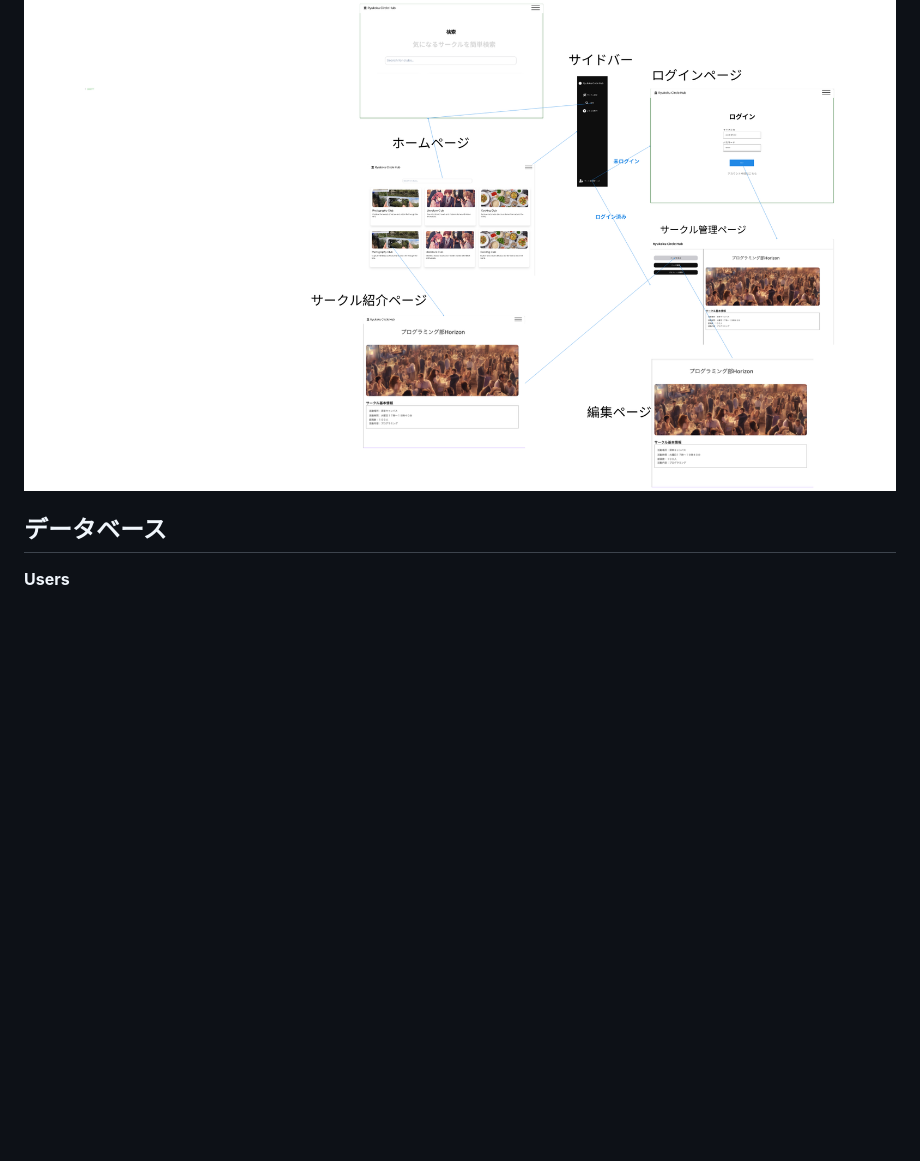
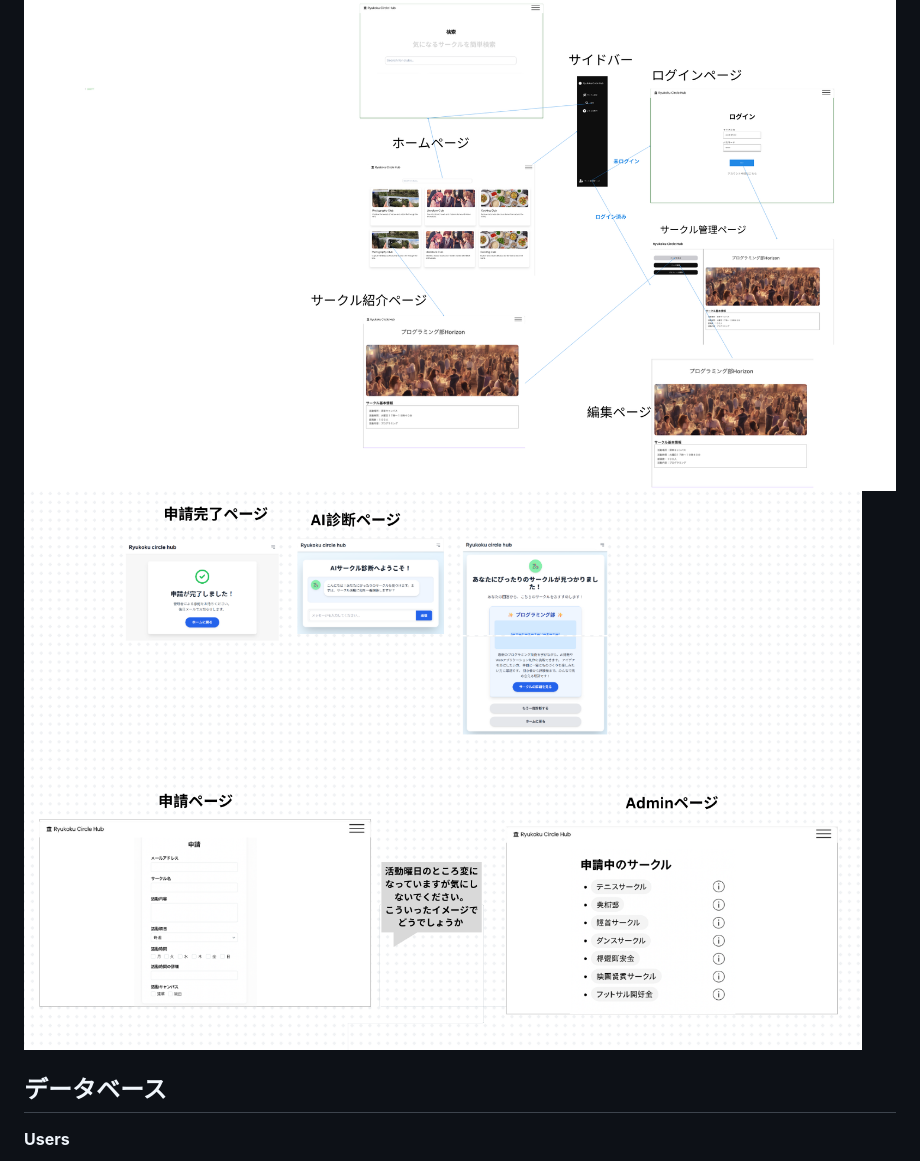
Before and after one commit to Ryukoku-Horizon/2025-AdvancedGroup-MidTeamDev-No2, a Markdown page: docs/specification.md, the part around the change. Rendered like a GitHub page; pictures changed too: docs/UI2.png (added); blank space fills up the shorter version.

Commit message:
仕様書改訂

```diff
--- a/docs/specification.md
+++ b/docs/specification.md
@@ -68,6 +68,7 @@ AIの診断ページ”/diagnosis”
 プロフィール編集ページ”/manage/:id/editProfile”
 
 ![UI.png](./UI.png)
+![UI2.png](./UI2.png)
 
 ## データベース
 
```
